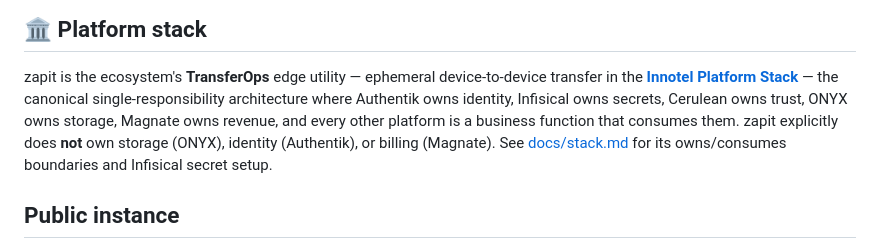
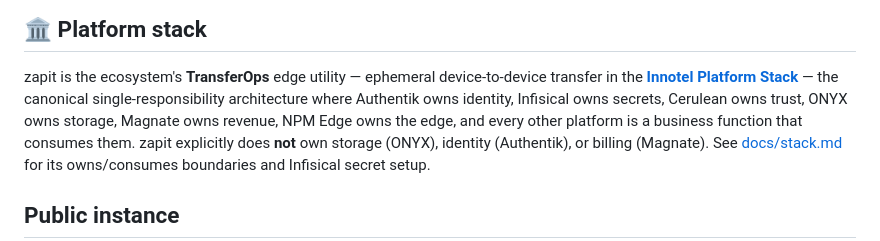
Before and after one commit to innotelinc/zapit, a Markdown page: README.md, the part around the change. GitHub-like rendering.

Commit message:
Add NPM Edge (EdgeOps) to the stack role docs

```diff
--- a/README.md
+++ b/README.md
@@ -70,7 +70,7 @@ Full documentation — Authentik setup, env vars, the admin panel, CI, and tests
 zapit is the ecosystem's **TransferOps** edge utility — ephemeral device-to-device transfer
 in the [**Innotel Platform Stack**](https://github.com/innotelinc/innotel-platform-stack) —
 the canonical single-responsibility architecture where Authentik owns identity, Infisical owns
-secrets, Cerulean owns trust, ONYX owns storage, Magnate owns revenue, and every other
+secrets, Cerulean owns trust, ONYX owns storage, Magnate owns revenue, NPM Edge owns the edge, and every other
 platform is a business function that consumes them. zapit explicitly does **not** own
 storage (ONYX), identity (Authentik), or billing (Magnate). See
 [docs/stack.md](docs/stack.md) for its owns/consumes boundaries and Infisical secret setup.
```
